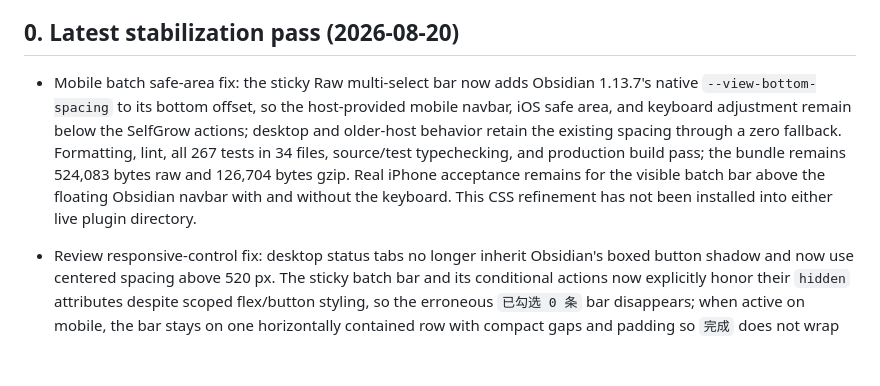
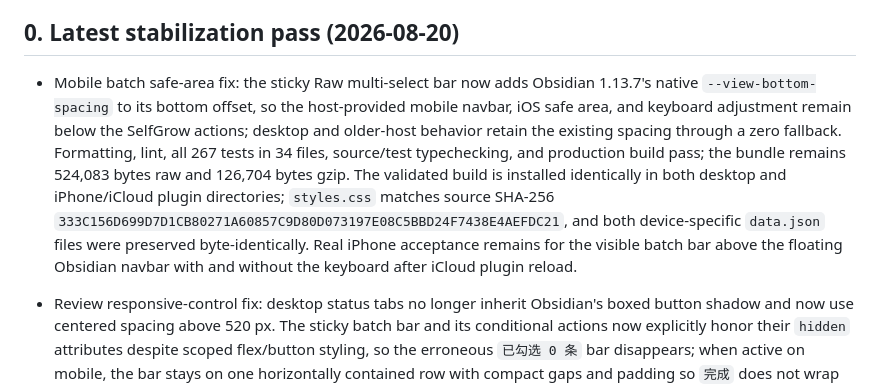
Before and after one commit to Deeenia/SelfGrow, a Markdown page: project_status.md, the part around the change. Drawn GitHub-style; blank space fills up the shorter version.

Commit message:
docs: record mobile safe-area installation

```diff
--- a/project_status.md
+++ b/project_status.md
@@ -6,7 +6,7 @@ Current phase: V5 feature development complete — stabilization, tuning, and bu
 
 ## 0. Latest stabilization pass (2026-08-20)
 
-- Mobile batch safe-area fix: the sticky Raw multi-select bar now adds Obsidian 1.13.7's native `--view-bottom-spacing` to its bottom offset, so the host-provided mobile navbar, iOS safe area, and keyboard adjustment remain below the SelfGrow actions; desktop and older-host behavior retain the existing spacing through a zero fallback. Formatting, lint, all 267 tests in 34 files, source/test typechecking, and production build pass; the bundle remains 524,083 bytes raw and 126,704 bytes gzip. Real iPhone acceptance remains for the visible batch bar above the floating Obsidian navbar with and without the keyboard. This CSS refinement has not been installed into either live plugin directory.
+- Mobile batch safe-area fix: the sticky Raw multi-select bar now adds Obsidian 1.13.7's native `--view-bottom-spacing` to its bottom offset, so the host-provided mobile navbar, iOS safe area, and keyboard adjustment remain below the SelfGrow actions; desktop and older-host behavior retain the existing spacing through a zero fallback. Formatting, lint, all 267 tests in 34 files, source/test typechecking, and production build pass; the bundle remains 524,083 bytes raw and 126,704 bytes gzip. The validated build is installed identically in both desktop and iPhone/iCloud plugin directories; `styles.css` matches source SHA-256 `333C156D699D7D1CB80271A60857C9D80D073197E08C5BBD24F7438E4AEFDC21`, and both device-specific `data.json` files were preserved byte-identically. Real iPhone acceptance remains for the visible batch bar above the floating Obsidian navbar with and without the keyboard after iCloud plugin reload.
 
 - Review responsive-control fix: desktop status tabs no longer inherit Obsidian's boxed button shadow and now use centered spacing above 520 px. The sticky batch bar and its conditional actions now explicitly honor their `hidden` attributes despite scoped flex/button styling, so the erroneous `已勾选 0 条` bar disappears; when active on mobile, the bar stays on one horizontally contained row with compact gaps and padding so `完成` does not wrap below the other actions. All controls retain a 44 px minimum target height. Formatting, lint, all 267 tests in 34 files, source/test typechecking, and production build pass; the bundle remains 524,083 bytes raw and 126,704 bytes gzip. The validated build is installed identically in both desktop and iPhone/iCloud plugin directories; `styles.css` matches source SHA-256 `E6D6F4FAA2E6194A2B0C1B545F10AA4544A131A2C36AA867DB6B611E55EC677D`, and both device-specific `data.json` files were preserved byte-identically. Real Obsidian acceptance remains for the desktop tab spacing, mixed-selection batch actions at about 390 px, narrow-width horizontal containment, light/dark themes, and iCloud plugin reload.
 
```
